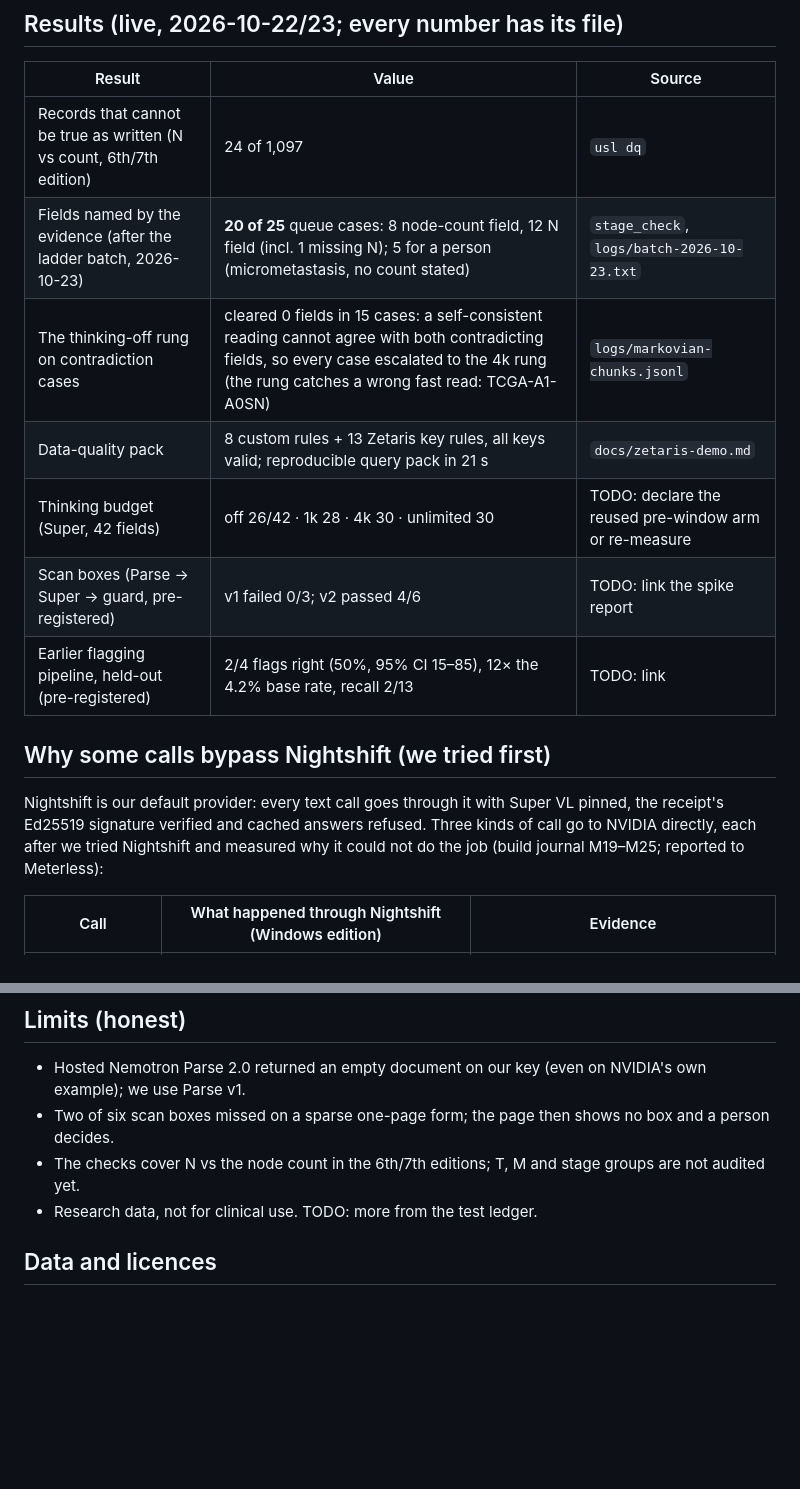
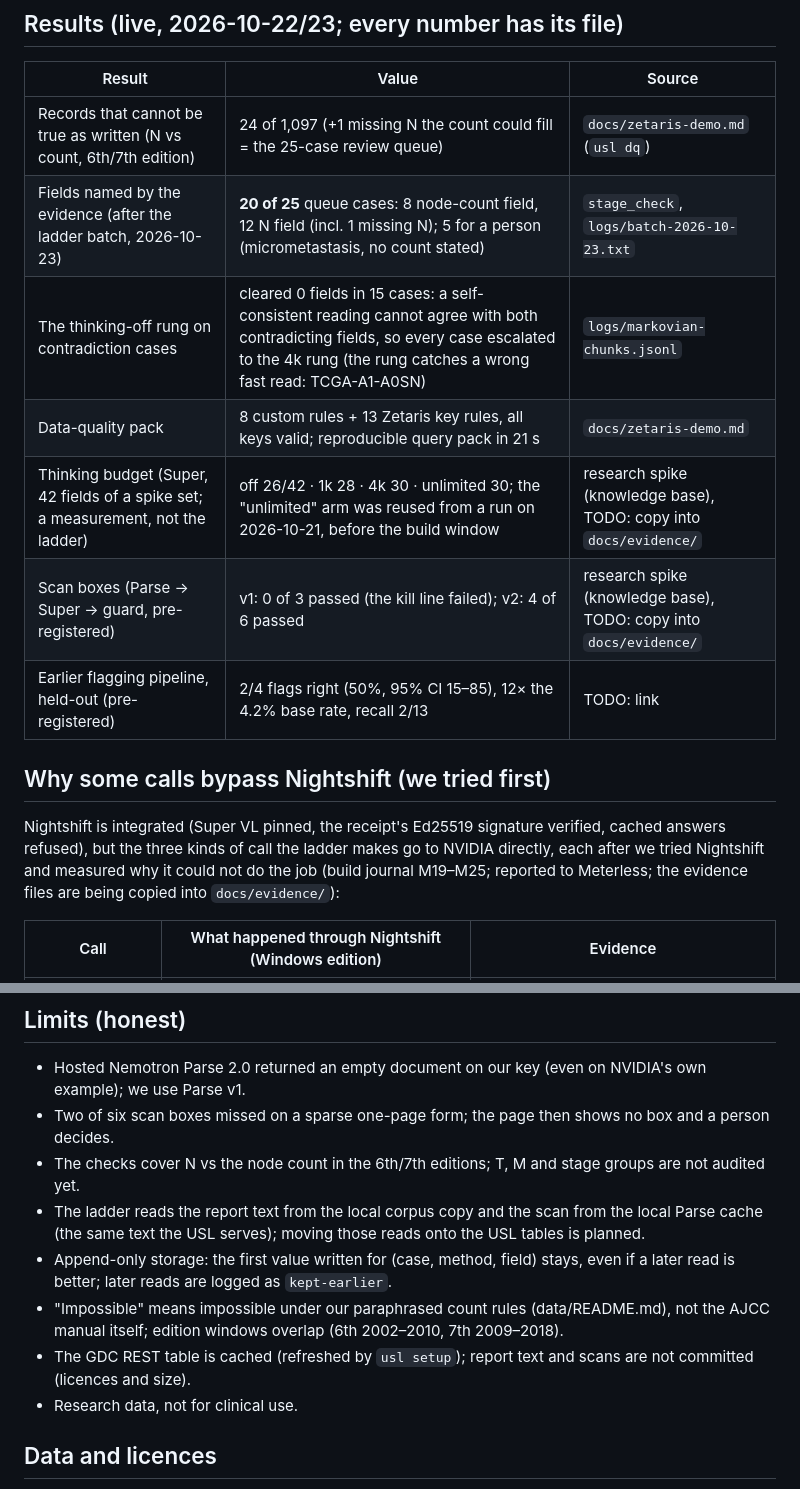
Before and after one commit to py-tr/proof-of-stage, a Markdown page: README.md, 2 parts joined by grey strips. Drawn GitHub-style; blank space fills up the shorter version.

```diff
--- a/README.md
+++ b/README.md
@@ -50,17 +50,17 @@ Nightshift settings we used (Preferences): Adaptive compute, Self-refine, Answer
 
 | Result | Value | Source |
 |---|---|---|
-| Records that cannot be true as written (N vs count, 6th/7th edition) | 24 of 1,097 | `usl dq` |
+| Records that cannot be true as written (N vs count, 6th/7th edition) | 24 of 1,097 (+1 missing N the count could fill = the 25-case review queue) | `docs/zetaris-demo.md` (`usl dq`) |
 | Fields named by the evidence (after the ladder batch, 2026-10-23) | **20 of 25** queue cases: 8 node-count field, 12 N field (incl. 1 missing N); 5 for a person (micrometastasis, no count stated) | `stage_check`, `logs/batch-2026-10-23.txt` |
 | The thinking-off rung on contradiction cases | cleared 0 fields in 15 cases: a self-consistent reading cannot agree with both contradicting fields, so every case escalated to the 4k rung (the rung catches a wrong fast read: TCGA-A1-A0SN) | `logs/markovian-chunks.jsonl` |
 | Data-quality pack | 8 custom rules + 13 Zetaris key rules, all keys valid; reproducible query pack in 21 s | `docs/zetaris-demo.md` |
-| Thinking budget (Super, 42 fields) | off 26/42 · 1k 28 · 4k 30 · unlimited 30 | TODO: declare the reused pre-window arm or re-measure |
-| Scan boxes (Parse → Super → guard, pre-registered) | v1 failed 0/3; v2 passed 4/6 | TODO: link the spike report |
+| Thinking budget (Super, 42 fields of a spike set; a measurement, not the ladder) | off 26/42 · 1k 28 · 4k 30 · unlimited 30; the "unlimited" arm was reused from a run on 2026-10-21, before the build window | research spike (knowledge base), TODO: copy into `docs/evidence/` |
+| Scan boxes (Parse → Super → guard, pre-registered) | v1: 0 of 3 passed (the kill line failed); v2: 4 of 6 passed | research spike (knowledge base), TODO: copy into `docs/evidence/` |
 | Earlier flagging pipeline, held-out (pre-registered) | 2/4 flags right (50%, 95% CI 15–85), 12× the 4.2% base rate, recall 2/13 | TODO: link |
 
 ## Why some calls bypass Nightshift (we tried first)
 
-Nightshift is our default provider: every text call goes through it with Super VL pinned, the receipt's Ed25519 signature verified and cached answers refused. Three kinds of call go to NVIDIA directly, each after we tried Nightshift and measured why it could not do the job (build journal M19–M25; reported to Meterless):
+Nightshift is integrated (Super VL pinned, the receipt's Ed25519 signature verified, cached answers refused), but the three kinds of call the ladder makes go to NVIDIA directly, each after we tried Nightshift and measured why it could not do the job (build journal M19–M25; reported to Meterless; the evidence files are being copied into `docs/evidence/`):
 
 | Call | What happened through Nightshift (Windows edition) | Evidence |
 |---|---|---|
@@ -75,7 +75,11 @@ What we changed so Nightshift's answers are one model's own text: Adaptive compu
 - Hosted Nemotron Parse 2.0 returned an empty document on our key (even on NVIDIA's own example); we use Parse v1.
 - Two of six scan boxes missed on a sparse one-page form; the page then shows no box and a person decides.
 - The checks cover N vs the node count in the 6th/7th editions; T, M and stage groups are not audited yet.
-- Research data, not for clinical use. TODO: more from the test ledger.
+- The ladder reads the report text from the local corpus copy and the scan from the local Parse cache (the same text the USL serves); moving those reads onto the USL tables is planned.
+- Append-only storage: the first value written for (case, method, field) stays, even if a later read is better; later reads are logged as `kept-earlier`.
+- "Impossible" means impossible under our paraphrased count rules (data/README.md), not the AJCC manual itself; edition windows overlap (6th 2002–2010, 7th 2009–2018).
+- The GDC REST table is cached (refreshed by `usl setup`); report text and scans are not committed (licences and size).
+- Research data, not for clinical use.
 
 ## Data and licences
 
```
Also changed, not shown: other parts of README.md (+7 -7 lines).
